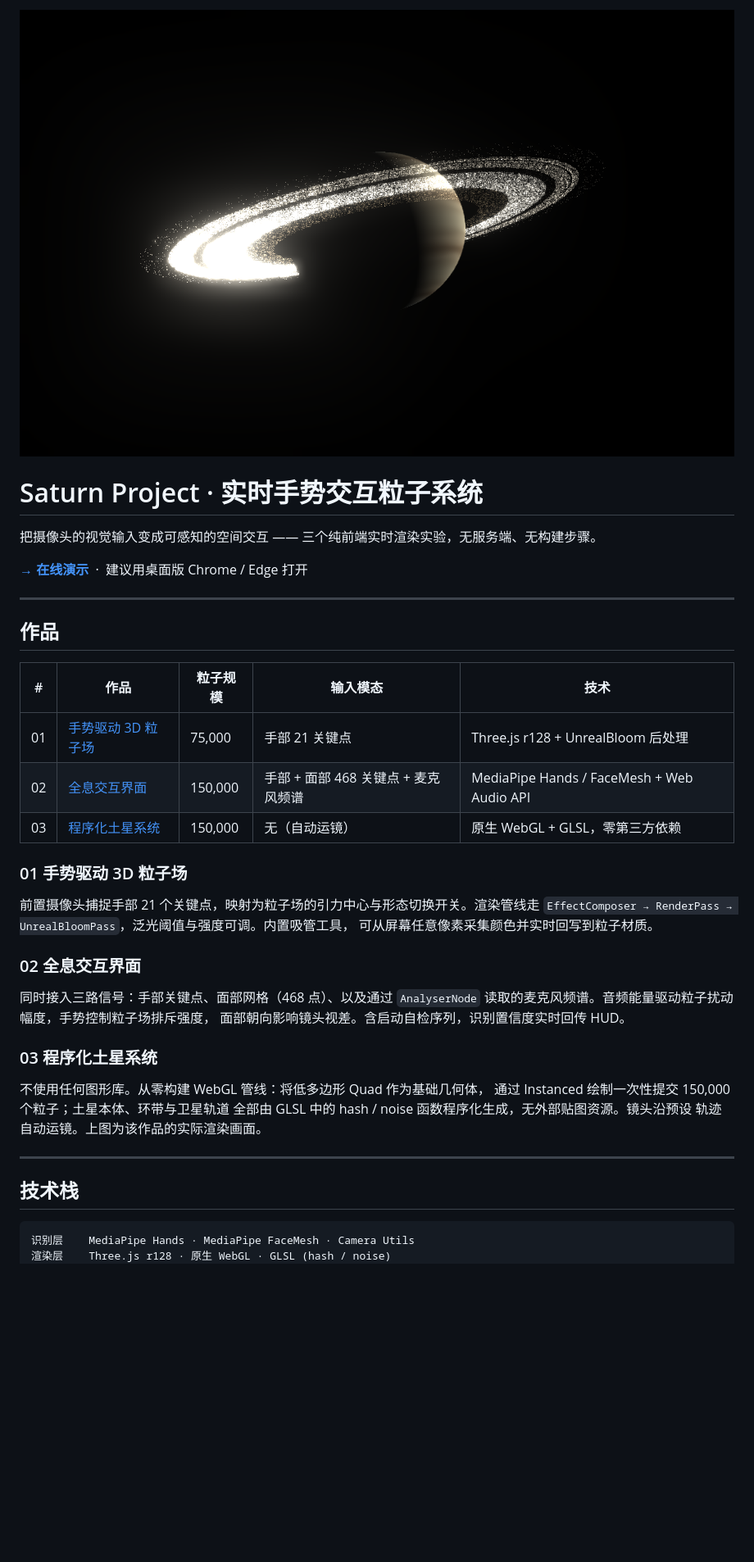
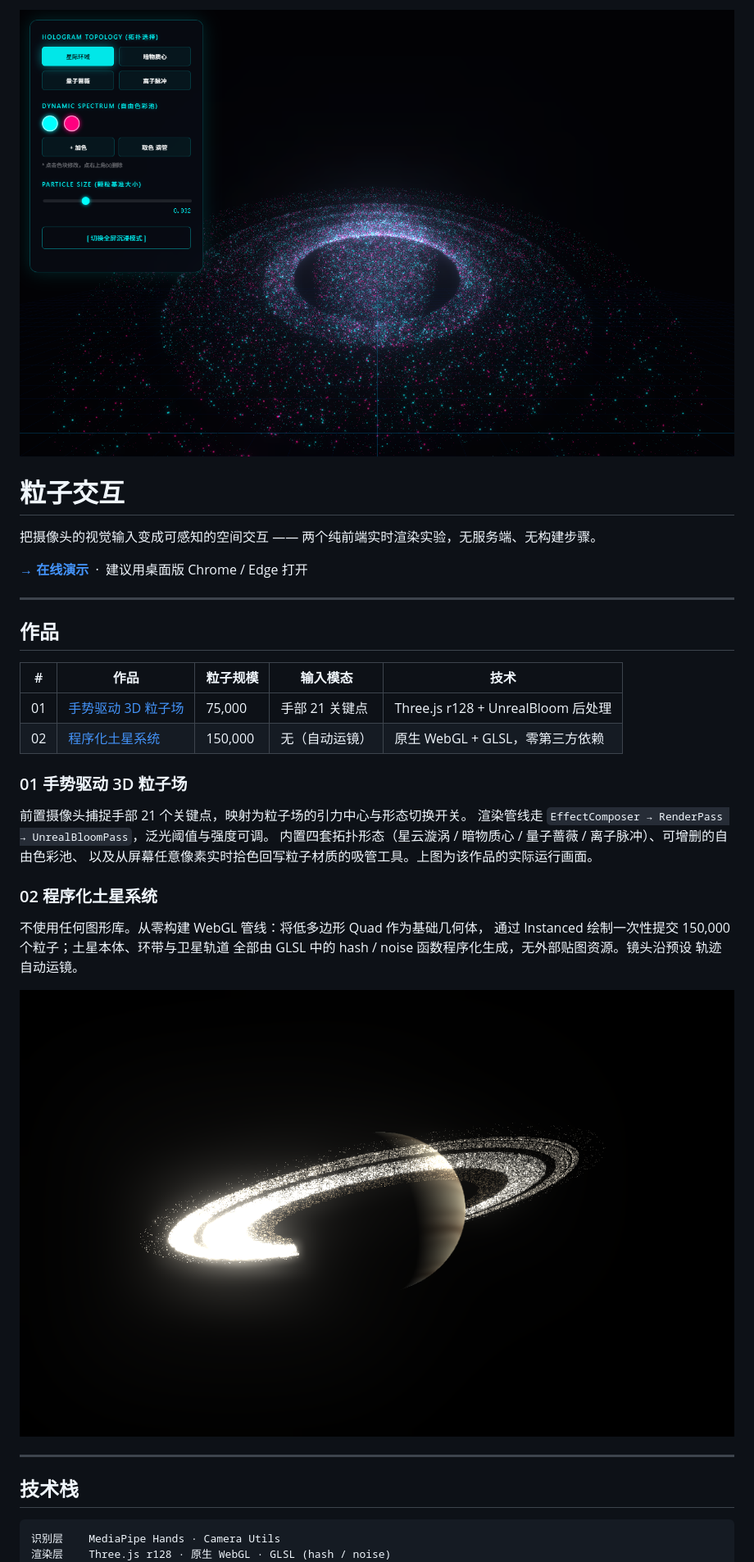
Before and after one commit to Noimpty-Q/particle-interaction, a Markdown page: README.md, the part around one of its changes. Shown at 82% size. Drawn GitHub-style; pictures changed too: cover.png (added); blank space fills up the shorter version.

````diff
--- a/README.md
+++ b/README.md
@@ -1,6 +1,6 @@
-<img src="preview.png" alt="程序化土星系统渲染效果" width="100%">
+<img src="cover.png" alt="手势驱动 3D 粒子场渲染效果" width="100%">
 
-# Saturn Project · 实时手势交互粒子系统
+# 粒子交互
 
-把摄像头的视觉输入变成可感知的空间交互 —— 三个纯前端实时渲染实验，无服务端、无构建步骤。
+把摄像头的视觉输入变成可感知的空间交互 —— 两个纯前端实时渲染实验，无服务端、无构建步骤。
 
@@ -13,33 +13,29 @@
 | # | 作品 | 粒子规模 | 输入模态 | 技术 |
 |---|------|---------|---------|------|
 | 01 | [手势驱动 3D 粒子场](particles.html) | 75,000 | 手部 21 关键点 | Three.js r128 + UnrealBloom 后处理 |
-| 02 | [全息交互界面](holo.html) | 150,000 | 手部 + 面部 468 关键点 + 麦克风频谱 | MediaPipe Hands / FaceMesh + Web Audio API |
-| 03 | [程序化土星系统](saturn.html) | 150,000 | 无（自动运镜） | 原生 WebGL + GLSL，零第三方依赖 |
+| 02 | [程序化土星系统](saturn.html) | 150,000 | 无（自动运镜） | 原生 WebGL + GLSL，零第三方依赖 |
 
 ### 01 手势驱动 3D 粒子场
 
-前置摄像头捕捉手部 21 个关键点，映射为粒子场的引力中心与形态切换开关。渲染管线走
-`EffectComposer → RenderPass → UnrealBloomPass`，泛光阈值与强度可调。内置吸管工具，
-可从屏幕任意像素采集颜色并实时回写到粒子材质。
+前置摄像头捕捉手部 21 个关键点，映射为粒子场的引力中心与形态切换开关。
+渲染管线走 `EffectComposer → RenderPass → UnrealBloomPass`，泛光阈值与强度可调。
+内置四套拓扑形态（星云漩涡 / 暗物质心 / 量子蔷薇 / 离子脉冲）、可增删的自由色彩池、
+以及从屏幕任意像素实时拾色回写粒子材质的吸管工具。上图为该作品的实际运行画面。
 
-### 02 全息交互界面
-
-同时接入三路信号：手部关键点、面部网格（468 点）、以及通过 `AnalyserNode`
-读取的麦克风频谱。音频能量驱动粒子扰动幅度，手势控制粒子场排斥强度，
-面部朝向影响镜头视差。含启动自检序列，识别置信度实时回传 HUD。
-
-### 03 程序化土星系统
+### 02 程序化土星系统
 
 不使用任何图形库。从零构建 WebGL 管线：将低多边形 Quad 作为基础几何体，
 通过 Instanced 绘制一次性提交 150,000 个粒子；土星本体、环带与卫星轨道
 全部由 GLSL 中的 hash / noise 函数程序化生成，无外部贴图资源。镜头沿预设
-轨迹自动运镜。上图为该作品的实际渲染画面。
+轨迹自动运镜。
+
+<img src="saturn-preview.png" alt="程序化土星系统渲染效果" width="100%">
 
 ---
 
 ## 技术栈
 
 ```
-识别层    MediaPipe Hands · MediaPipe FaceMesh · Camera Utils
+识别层    MediaPipe Hands · Camera Utils
 渲染层    Three.js r128 · 原生 WebGL · GLSL (hash / noise)
 后处理    EffectComposer · UnrealBloomPass · ShaderPass
````
Also changed, not shown: other parts of README.md (+14 -14 lines), saturn-preview.png (renamed from preview.png), 2 other files.
